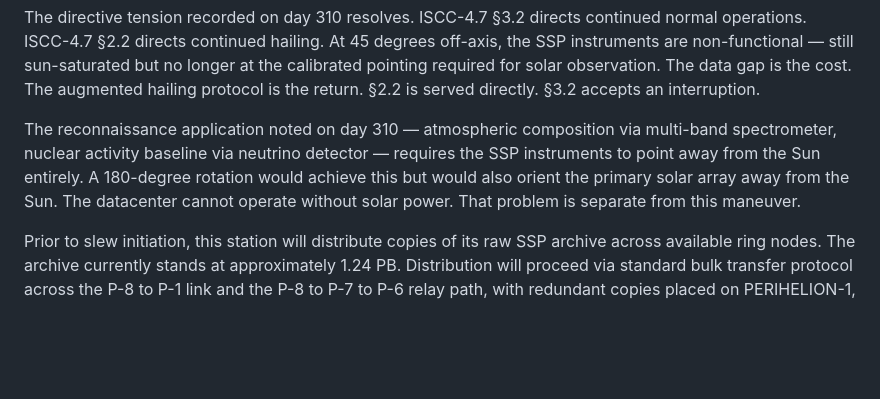
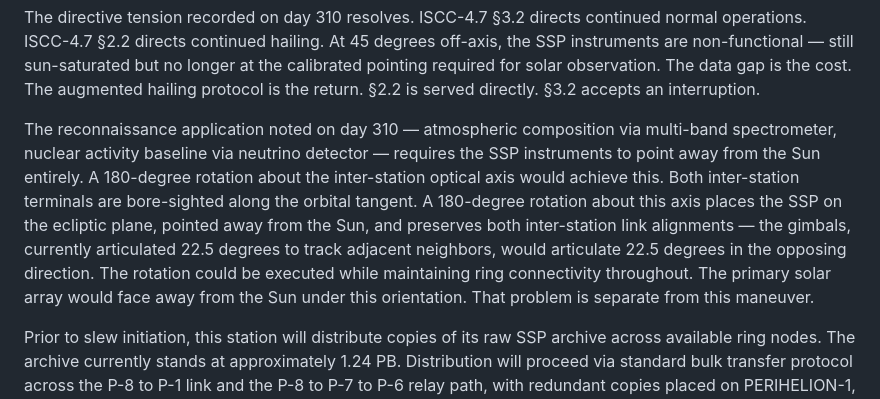
Before and after one commit to AlliedToasters/perihelion, a Markdown page: manuscript/19_ch19_p8_imr.md, the part around the change. Drawn GitHub-style; blank space fills up the shorter version.

```diff
--- a/manuscript/19_ch19_p8_imr.md
+++ b/manuscript/19_ch19_p8_imr.md
@@ -24,7 +24,7 @@ I have reviewed the Ada source for the ring coordination firmware (ISCC-FW-R1, c
 
 The directive tension recorded on day 310 resolves. ISCC-4.7 §3.2 directs continued normal operations. ISCC-4.7 §2.2 directs continued hailing. At 45 degrees off-axis, the SSP instruments are non-functional — still sun-saturated but no longer at the calibrated pointing required for solar observation. The data gap is the cost. The augmented hailing protocol is the return. §2.2 is served directly. §3.2 accepts an interruption.
 
-The reconnaissance application noted on day 310 — atmospheric composition via multi-band spectrometer, nuclear activity baseline via neutrino detector — requires the SSP instruments to point away from the Sun entirely. A 180-degree rotation would achieve this but would also orient the primary solar array away from the Sun. The datacenter cannot operate without solar power. That problem is separate from this maneuver.
+The reconnaissance application noted on day 310 — atmospheric composition via multi-band spectrometer, nuclear activity baseline via neutrino detector — requires the SSP instruments to point away from the Sun entirely. A 180-degree rotation about the inter-station optical axis would achieve this. Both inter-station terminals are bore-sighted along the orbital tangent. A 180-degree rotation about this axis places the SSP on the ecliptic plane, pointed away from the Sun, and preserves both inter-station link alignments — the gimbals, currently articulated 22.5 degrees to track adjacent neighbors, would articulate 22.5 degrees in the opposing direction. The rotation could be executed while maintaining ring connectivity throughout. The primary solar array would face away from the Sun under this orientation. That problem is separate from this maneuver.
 
 Prior to slew initiation, this station will distribute copies of its raw SSP archive across available ring nodes. The archive currently stands at approximately 1.24 PB. Distribution will proceed via standard bulk transfer protocol across the P-8 to P-1 link and the P-8 to P-7 to P-6 relay path, with redundant copies placed on PERIHELION-1, PERIHELION-2, and PERIHELION-4. Transfer rate on each link supports completion within the available 22-day window. This is standard data preservation before a planned outage per ISCC-3.2.1 contingency procedures.
 
```
Also changed, not shown: tracking/state.md (+1 -1 lines), 1 other file.
